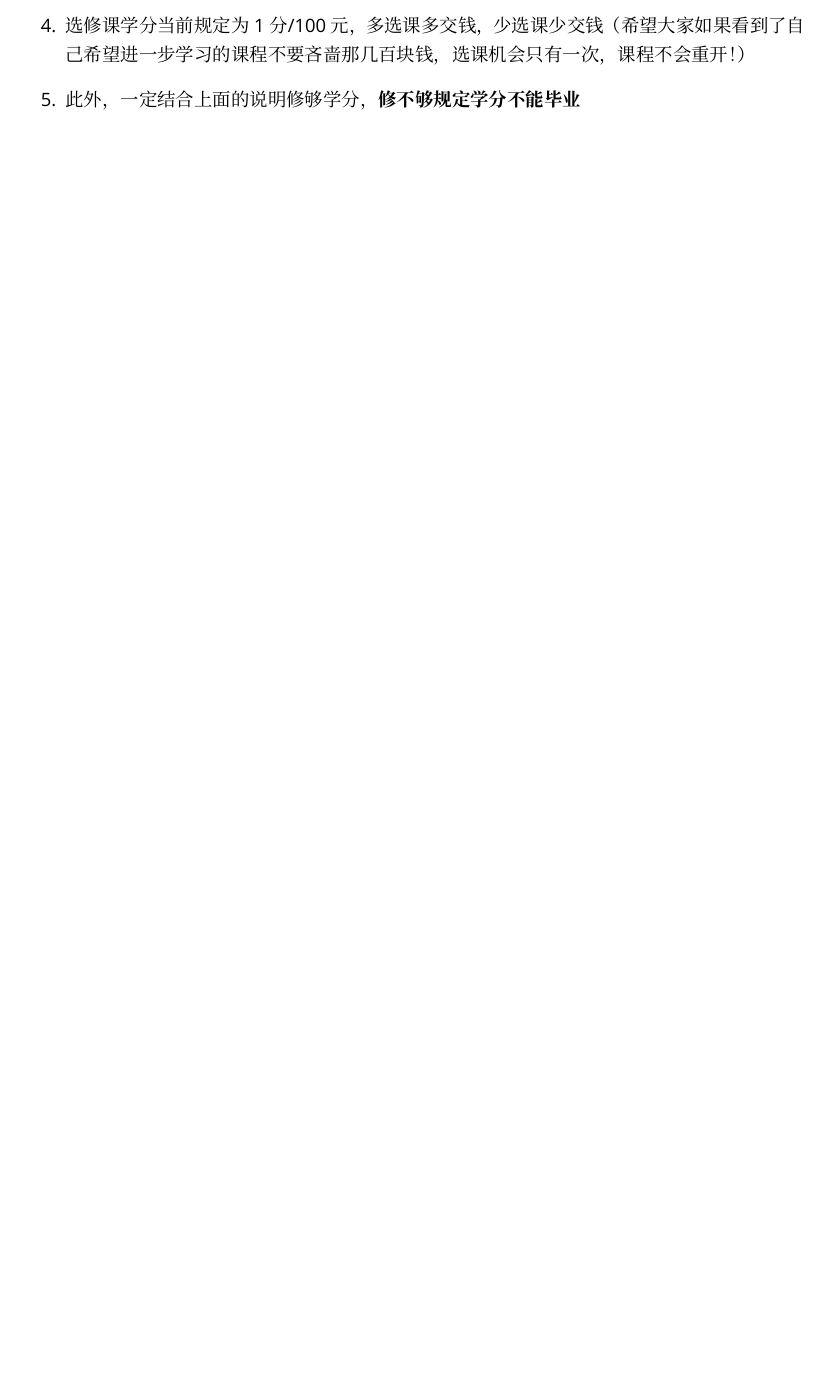
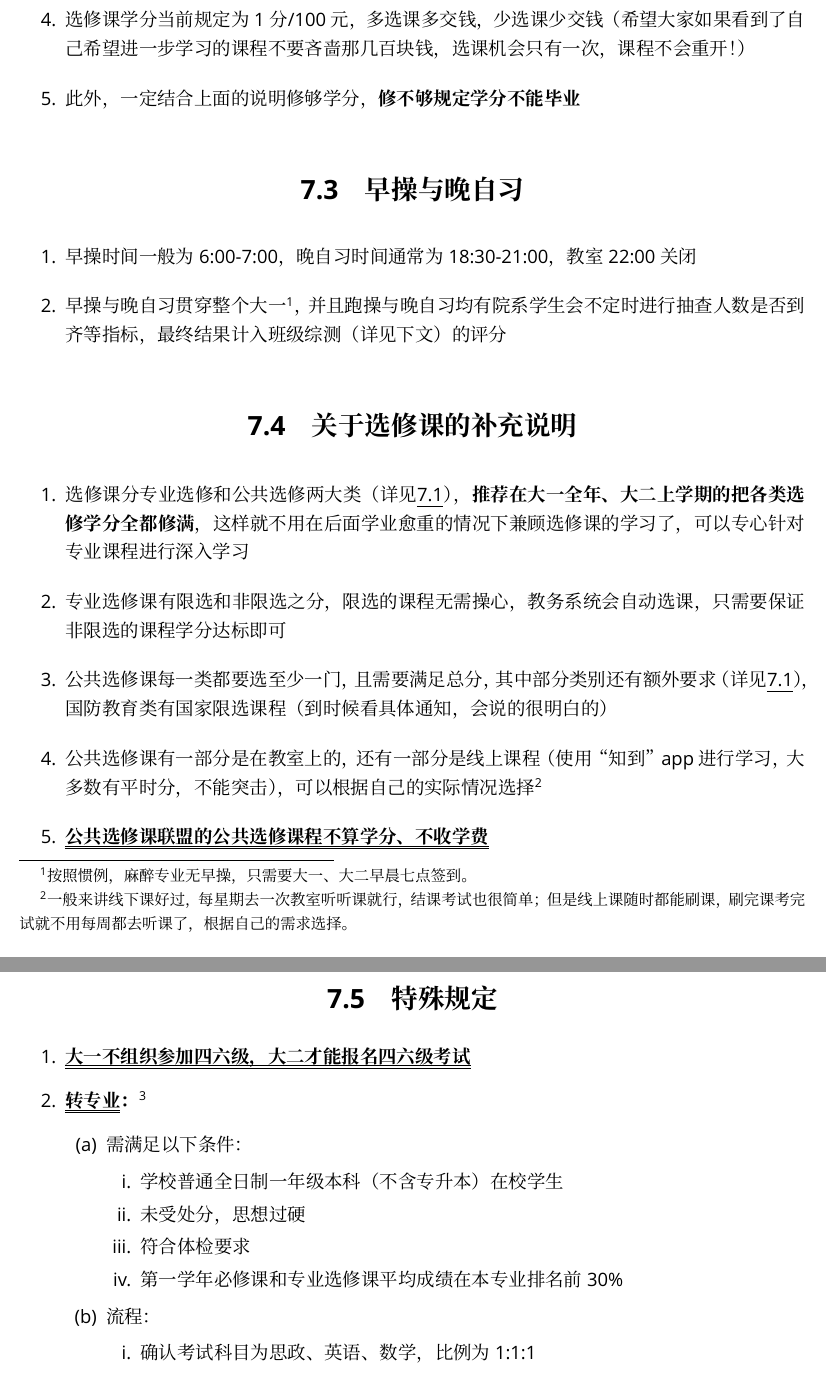
Before and after one commit to Mikachu2333/sdsmu_welcome_tex, a LaTeX document (main.tex, which reads chapter7.tex): part of page 15 of 16 before the commit and two parts of pages 16 and 17 of 17 after it, the two joined at a grey line, cut so that both start at the same text, the shorter picture padded with empty space. Compiled offline with XeLaTeX; a missing font is replaced by an installed copy or a similar font.

Commit message:
Finished C7 special rules

```diff
--- a/chapter7.tex
+++ b/chapter7.tex
@@ -16,3 +19,35 @@
     \item 选修课学分当前规定为1分/100元，多选课多交钱，少选课少交钱（希望大家如果看到了自己希望进一步学习的课程不要吝啬那几百块钱，选课机会只有一次，课程不会重开！）
     \item 此外，一定结合上面的说明修够学分，\textbf{修不够规定学分不能毕业}
 \end{enumerate}
+
+\section[早操与晚自习]{早操与晚自习}
+\begin{enumerate}
+    \item 早操时间一般为6:00-7:00，晚自习时间通常为18:30-21:00，教室22:00关闭
+    \item 早操与晚自习贯穿整个大一\footnote{按照惯例，麻醉专业无早操，只需要大一、大二早晨七点签到。}，并且跑操与晚自习均有院系学生会不定时进行抽查人数是否到齐等指标，最终结果计入班级综测（详见下文）的评分
+\end{enumerate}
+
+\section[关于选修课的补充说明]{关于选修课的补充说明}
+\begin{enumerate}
+    \item 选修课分专业选修和公共选修两大类（详见\uline{\ref{score}}），\textbf{推荐在大一全年、大二上学期的把各类选修学分全都修满}，这样就不用在后面学业愈重的情况下兼顾选修课的学习了，可以专心针对专业课程进行深入学习
+    \item 专业选修课有限选和非限选之分，限选的课程无需操心，教务系统会自动选课，只需要保证非限选的课程学分达标即可
+    \item 公共选修课每一类都要选至少一门，且需要满足总分，其中部分类别还有额外要求（详见\uline{\ref{score}}），国防教育类有国家限选课程（到时候看具体通知，会说的很明白的）
+    \item 公共选修课有一部分是在教室上的，还有一部分是线上课程（使用“知到”app进行学习，大多数有平时分，不能突击），可以根据自己的实际情况选择\footnote{一般来讲线下课好过，每星期去一次教室听听课就行，结课考试也很简单；但是线上课随时都能刷课，刷完课考完试就不用每周都去听课了，根据自己的需求选择。}
+    \item \textbf{\uuline{公共选修课联盟的公共选修课程不算学分、不收学费}}
+\end{enumerate}
+
+\section[特殊规定]{特殊规定}
+\begin{enumerate}
+    \item \textbf{\uuline{大一不组织参加四六级，大二才能报名四六级考试}}
+    \item \textbf{\uuline{转专业}：}\footnote{依据2022年6月20日发布的《潍坊医学院2022年普通全日制本科学生转专业工作方案》简化而来，具体规定详见\uline{\href{https://jwch.wfmc.edu.cn/2022/0620/c2593a105784/page.htm}{教务处网站官方通告}}。今后如有变动，以学校官网为准。}
+          \begin{enumerate}
+              \item 需满足以下条件：
+                    \begin{enumerate}
+                        \item 学校普通全日制一年级本科（不含专升本）在校学生
+                        \item 未受处分，思想过硬
+                        \item 符合体检要求
+                        \item 第一学年必修课和专业选修课平均成绩在本专业排名前30\%
+                    \end{enumerate}
+              \item 流程：
+                    \begin{enumerate}
+                        \item 确认考试科目为思政、英语、数学，比例为1:1:1
+                        \item 公示各类数据
```
Also changed, not shown: chapter7.tex (16 more changed lines).
